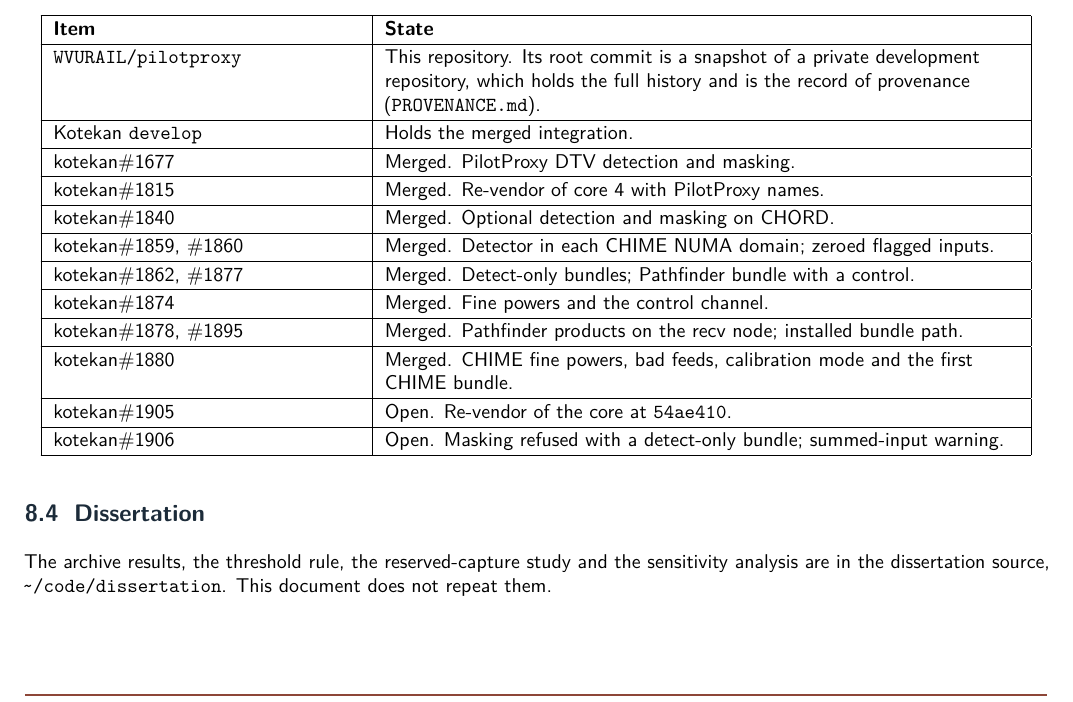
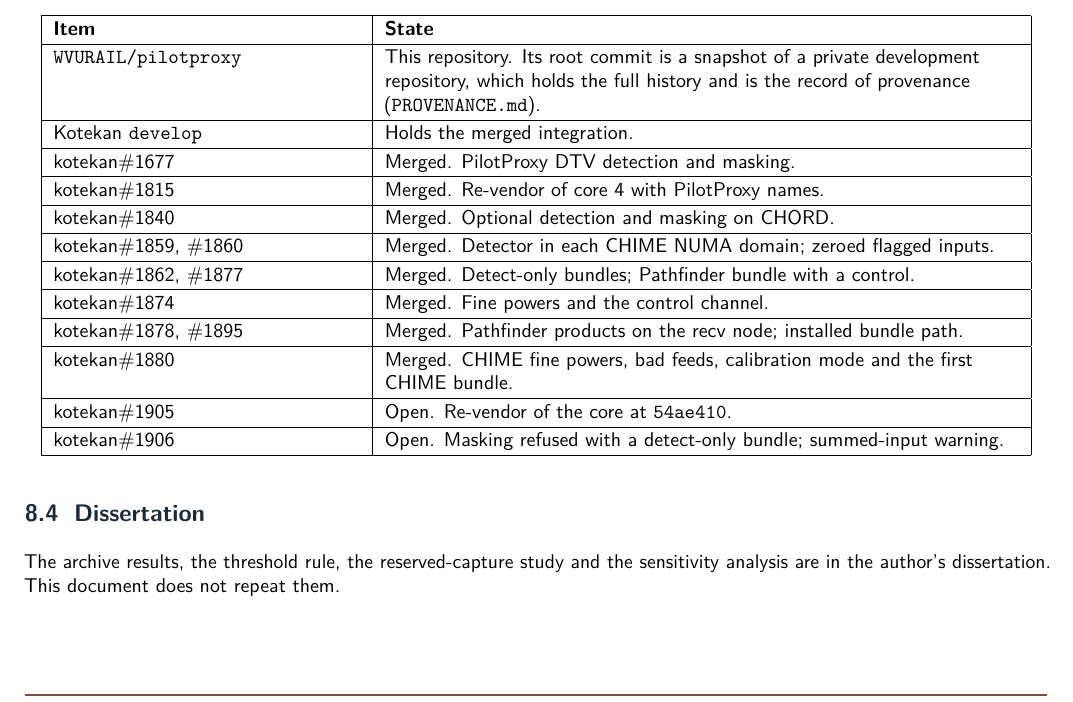
Before and after one commit to WVURAIL/pilotproxy, a LaTeX document (docs/PilotProxy_DD001_Design_Document.tex): part of page 19 of 20, cut so that both start at the same text. Compiled offline with pdfLaTeX; a LaTeX package or settings file that is missing is left out.

Commit message:
Refer to the dissertation without a local path (#44)

```diff
--- a/docs/PilotProxy_DD001_Design_Document.tex
+++ b/docs/PilotProxy_DD001_Design_Document.tex
@@ -1230,7 +1230,7 @@
 \label{ssec:dissertation}
 
 The archive results, the threshold rule, the reserved-capture study and the
-sensitivity analysis are in the dissertation source, \code{~/code/dissertation}.
+sensitivity analysis are in the author's dissertation.
 This document does not repeat them.
 
 \subsection{Related documents}
```
Also changed, not shown: docs/pdf/PilotProxy_DD001_Design_Document.pdf.
